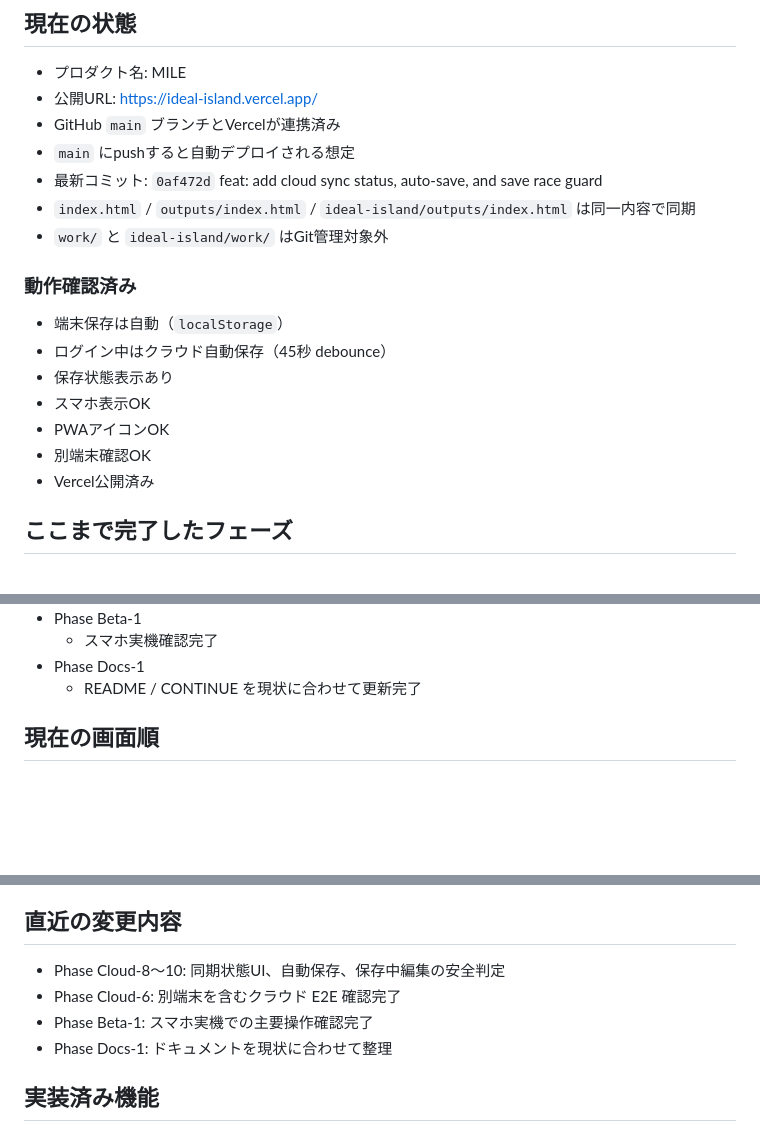
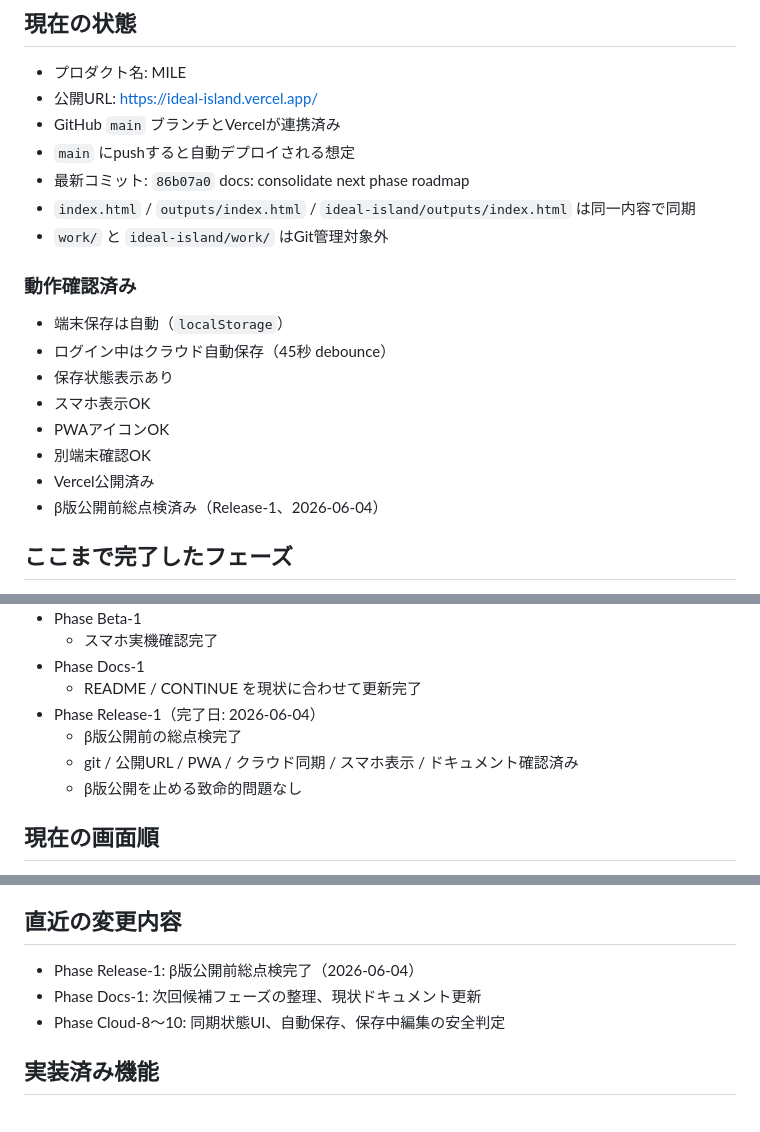
Before and after one commit to chiakihiratsukavmarketing-gif/ideal-island, a Markdown page: CONTINUE.md, 3 parts joined by grey strips. Drawn GitHub-style; blank space fills up the shorter version.

```diff
--- a/CONTINUE.md
+++ b/CONTINUE.md
@@ -6,7 +6,7 @@
 - 公開URL: https://ideal-island.vercel.app/
 - GitHub `main` ブランチとVercelが連携済み
 - `main` にpushすると自動デプロイされる想定
-- 最新コミット: `0af472d` feat: add cloud sync status, auto-save, and save race guard
+- 最新コミット: `86b07a0` docs: consolidate next phase roadmap
 - `index.html` / `outputs/index.html` / `ideal-island/outputs/index.html` は同一内容で同期
 - `work/` と `ideal-island/work/` はGit管理対象外
 
@@ -19,6 +19,7 @@
 - PWAアイコンOK
 - 別端末確認OK
 - Vercel公開済み
+- β版公開前総点検済み（Release-1、2026-06-04）
 
 ## ここまで完了したフェーズ
 
@@ -73,6 +74,10 @@
   - スマホ実機確認完了
 - Phase Docs-1
   - README / CONTINUE を現状に合わせて更新完了
+- Phase Release-1（完了日: 2026-06-04）
+  - β版公開前の総点検完了
+  - git / 公開URL / PWA / クラウド同期 / スマホ表示 / ドキュメント確認済み
+  - β版公開を止める致命的問題なし
 
 ## 現在の画面順
 
@@ -89,10 +94,9 @@
 
 ## 直近の変更内容
 
+- Phase Release-1: β版公開前総点検完了（2026-06-04）
+- Phase Docs-1: 次回候補フェーズの整理、現状ドキュメント更新
 - Phase Cloud-8〜10: 同期状態UI、自動保存、保存中編集の安全判定
-- Phase Cloud-6: 別端末を含むクラウド E2E 確認完了
-- Phase Beta-1: スマホ実機での主要操作確認完了
-- Phase Docs-1: ドキュメントを現状に合わせて整理
 
 ## 実装済み機能
 
```
Also changed, not shown: other parts of CONTINUE.md (+0 -1 lines), README.md (+1 -1 lines).
